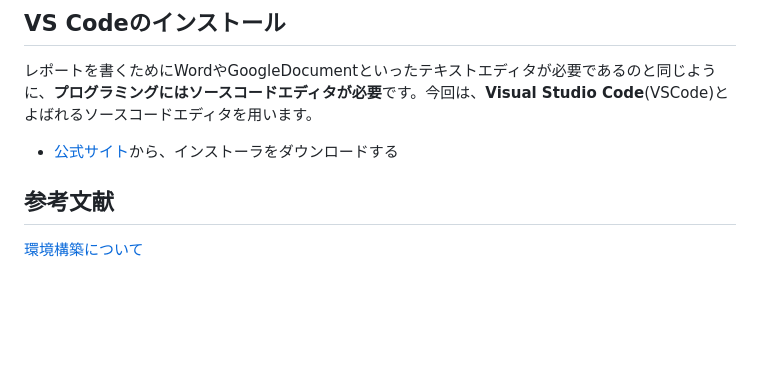
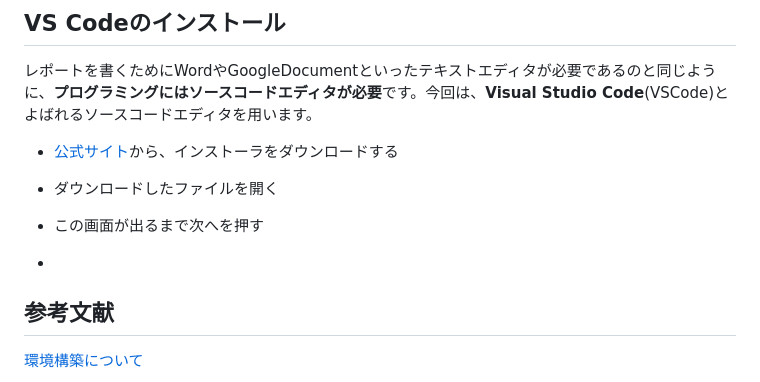
Before and after one commit to k-768/PythonGameProgramming, a Markdown page: docs/basic01.md, the part around the change printed below. Drawn GitHub-style; blank space fills up the shorter version.

```diff
--- a/docs/basic01.md
+++ b/docs/basic01.md
@@ -47,7 +47,13 @@ Macの場合は[このサイト](https://gammasoft.jp/blog/python-install-and-co
 
 レポートを書くためにWordやGoogleDocumentといったテキストエディタが必要であるのと同じように、**プログラミングにはソースコードエディタが必要**です。今回は、**Visual Studio Code**(VSCode)とよばれるソースコードエディタを用います。
 
-- [公式サイト](https://www.python.org/downloads/)から、インストーラをダウンロードする
+- [公式サイト](https://code.visualstudio.com/)から、インストーラをダウンロードする
+
+- ダウンロードしたファイルを開く
+
+- この画面が出るまで次へを押す
+
+-
 
 
 ## 参考文献
```
Also changed, not shown: other parts of docs/basic01.md (+3 -3 lines), docs/basic05.md (line endings or trailing spaces), docs/figs/01/vscode.png (added), docs/figs/01/vscodeIns.png (added), docs/figs/01/vscodeOpt.png (added), 1 other file.
